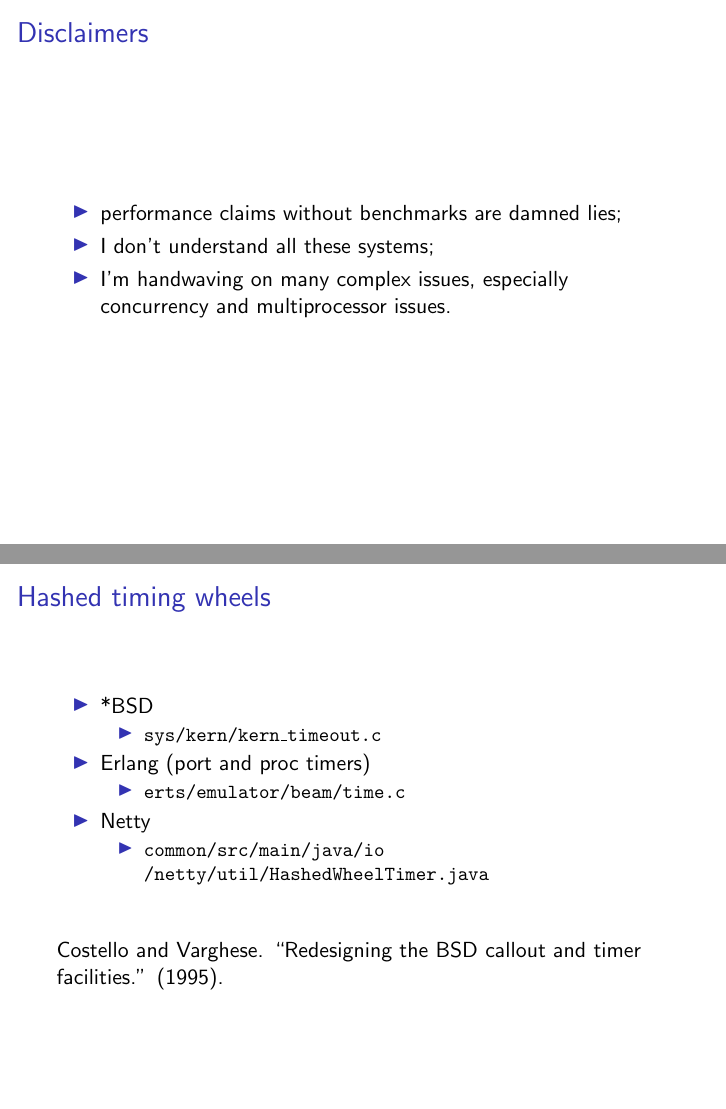
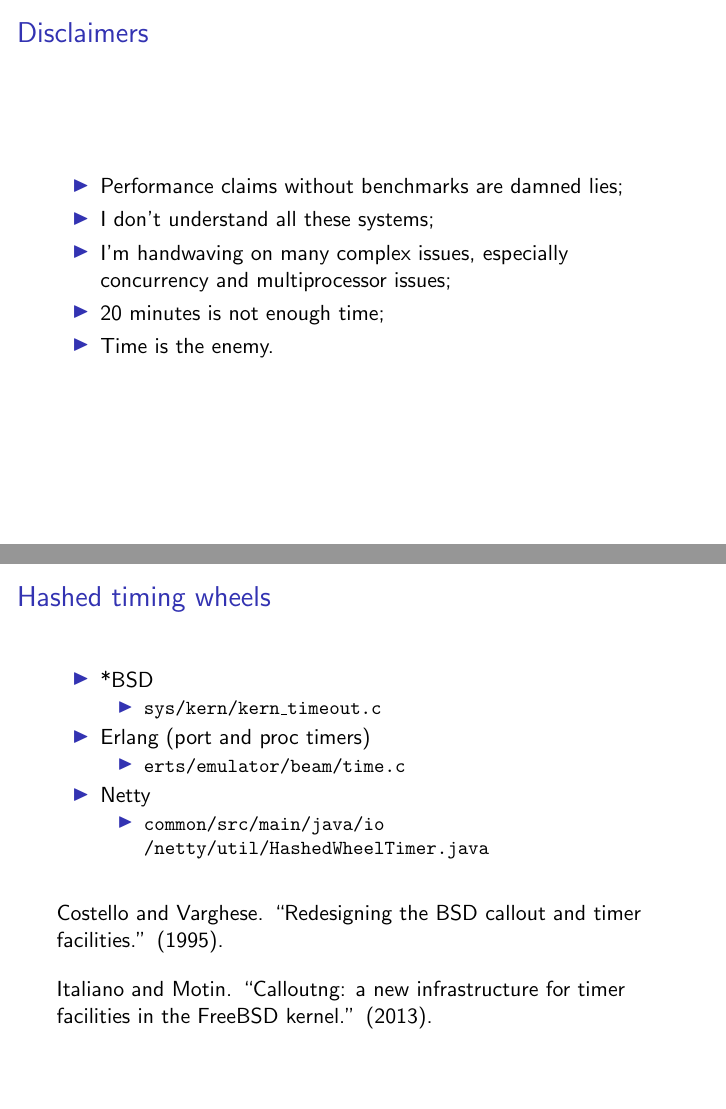
Before and after one commit to tokenrove/talk-swl2017-timing-wheels, LaTeX slides (timing-wheels.tex): pages 2 and 14 of 17, joined at a grey line. Compiled offline with pdfLaTeX.

Commit message:
Last version

```diff
--- a/timing-wheels.tex
+++ b/timing-wheels.tex
@@ -22,10 +22,12 @@
 
 \begin{frame}{Disclaimers}
   \begin{itemize}
-  \item performance claims without benchmarks are damned lies;
+  \item Performance claims without benchmarks are damned lies;
   \item I don't understand all these systems;
   \item I'm handwaving on many complex issues, especially concurrency
-    and multiprocessor issues.
+    and multiprocessor issues;
+  \item 20 minutes is not enough time;
+  \item Time is the enemy.
   \end{itemize}
 \end{frame}
 
@@ -245,8 +247,11 @@ To Designing Fast Networked Devices. Morgan Kaufmann, 2004.
     \end{itemize}
   \end{itemize}
 
-  \vspace{2em}
-  Costello and Varghese. ``Redesigning the BSD callout and timer facilities.'' (1995).
+  \vspace{1.5em} Costello and Varghese. ``Redesigning the BSD callout
+  and timer facilities.'' (1995).
+
+  \vspace{1em} Italiano and Motin. ``Calloutng: a new infrastructure
+  for timer facilities in the FreeBSD kernel.'' (2013).
 \end{frame}
 
 
```
Also changed, not shown: hierarchical-timing-wheels.eps, timing-wheels.tex (7 more changed lines).
